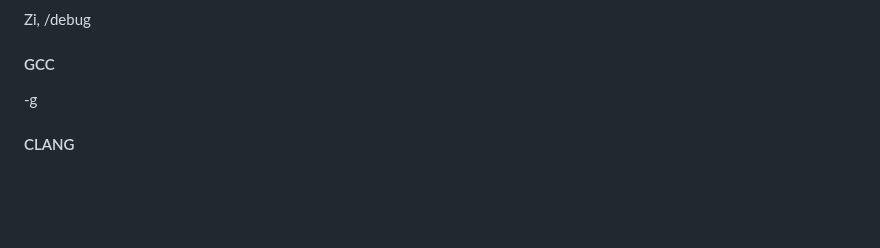
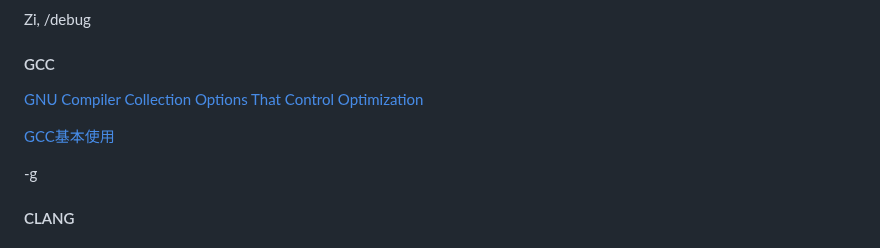
Before and after one commit to CoderKerwin/CoderKerwin.github.io, a Markdown page: en/software/software.md, the part around one of its changes. GitHub-like rendering; blank space fills up the shorter version.

Commit message:
Add links in software

```diff
--- a/en/software/software.md
+++ b/en/software/software.md
@@ -51,6 +53,11 @@ https://www.vim.org, https://github.com/vim
 Zi, /debug
 
 #### GCC
+
+[GNU Compiler Collection          ](https://gcc.gnu.org)
+[Options That Control Optimization](https://gcc.gnu.org/onlinedocs/gcc/Optimize-Options.html)
+
+[GCC基本使用](https://zhuanlan.zhihu.com/p/404682058)
 
 -g
 
```
Also changed, not shown: other parts of en/software/software.md (+2 -0 lines).
